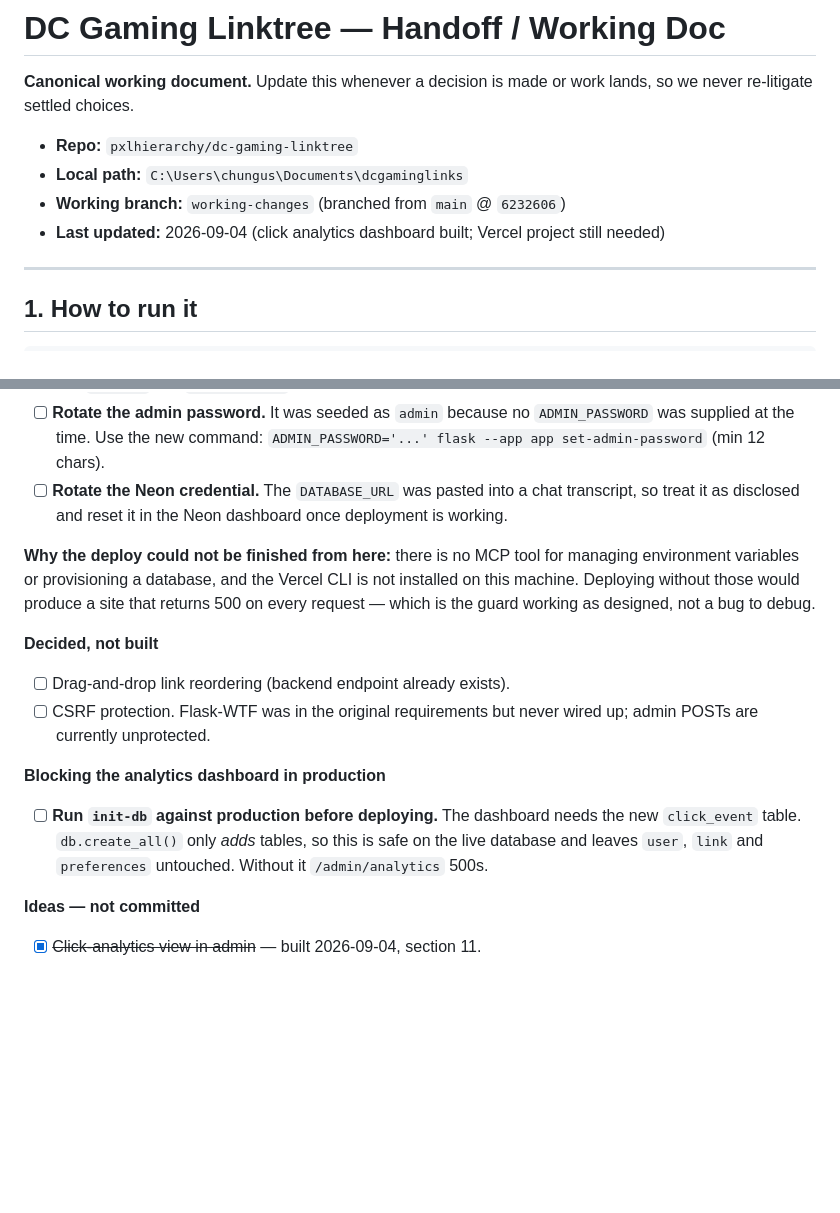
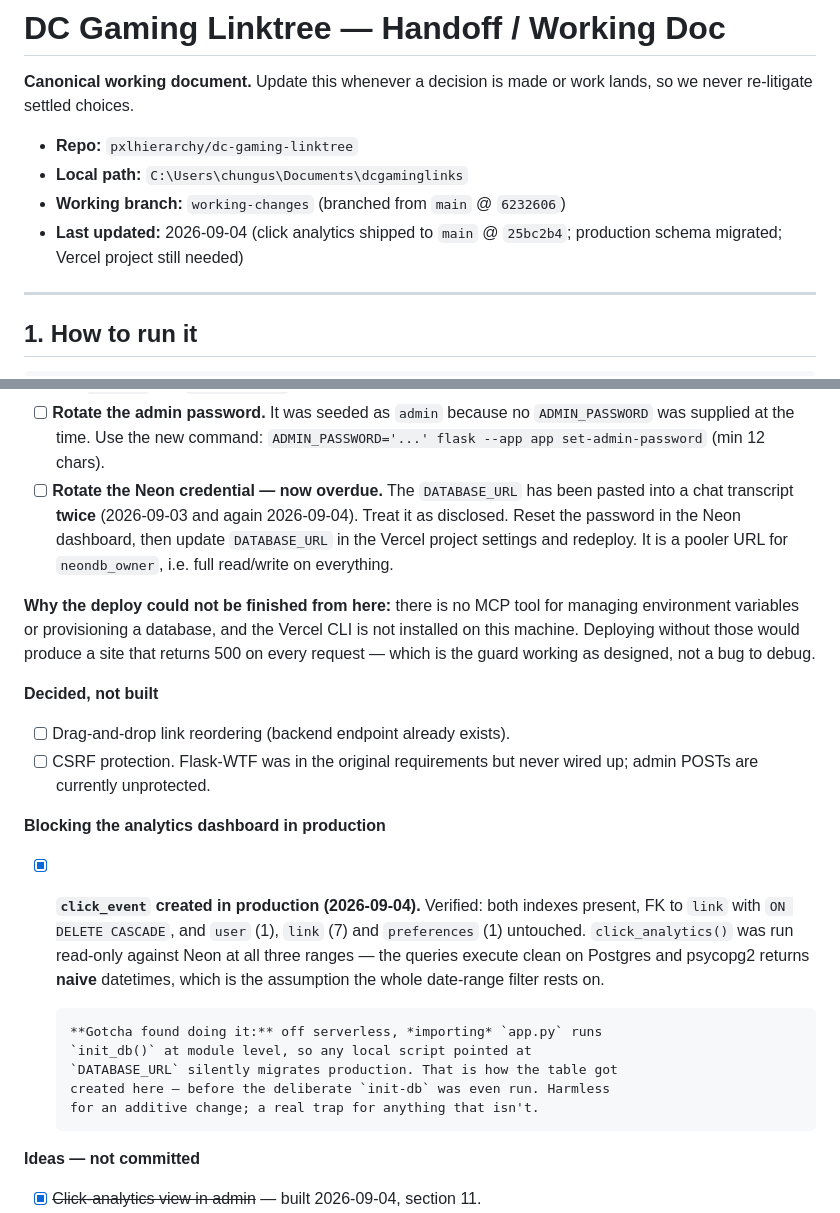
Before and after one commit to pxlhierarchy/dc-gaming-linktree, a Markdown page: HANDOFF.md, 2 parts joined by grey strips. Drawn GitHub-style; blank space fills up the shorter version.

Commit message:
Record production schema migration in handoff
click_event now exists on Neon: indexes, cascade FK and existing data all
verified, and the analytics queries were run read-only against Postgres
to confirm psycopg2 returns naive datetimes as the range filter assumes.

Notes the trap found on the way: off serverless, importing app.py runs
init_db() at module level, so any local script pointed at DATABASE_URL
migrates production without being asked to.

Co-Authored-By: Claude Opus 5 (1M context) <noreply@anthropic.com>
Claude-Session: https://claude.ai/code/session_019ZgaNyQRTcMd1zKpsu2wL6

```diff
--- a/HANDOFF.md
+++ b/HANDOFF.md
@@ -6,7 +6,7 @@ lands, so we never re-litigate settled choices.
 - **Repo:** `pxlhierarchy/dc-gaming-linktree`
 - **Local path:** `C:\Users\chungus\Documents\dcgaminglinks`
 - **Working branch:** `working-changes` (branched from `main` @ `6232606`)
-- **Last updated:** 2026-09-04 (click analytics dashboard built; Vercel project still needed)
+- **Last updated:** 2026-09-04 (click analytics shipped to `main` @ `25bc2b4`; production schema migrated; Vercel project still needed)
 
 ---
 
@@ -397,9 +397,12 @@ Gear was removed on 2026-09-03 — see section 8.
 - [ ] **Rotate the admin password.** It was seeded as `admin` because no
       `ADMIN_PASSWORD` was supplied at the time. Use the new command:
       `ADMIN_PASSWORD='...' flask --app app set-admin-password` (min 12 chars).
-- [ ] **Rotate the Neon credential.** The `DATABASE_URL` was pasted into a chat
-      transcript, so treat it as disclosed and reset it in the Neon dashboard
-      once deployment is working.
+- [ ] **Rotate the Neon credential — now overdue.** The `DATABASE_URL` has been
+      pasted into a chat transcript **twice** (2026-09-03 and again
+      2026-09-04). Treat it as disclosed. Reset the password in the Neon
+      dashboard, then update `DATABASE_URL` in the Vercel project settings and
+      redeploy. It is a pooler URL for `neondb_owner`, i.e. full read/write on
+      everything.
 
 **Why the deploy could not be finished from here:** there is no MCP tool for
 managing environment variables or provisioning a database, and the Vercel CLI
@@ -413,10 +416,18 @@ a bug to debug.
       wired up; admin POSTs are currently unprotected.
 
 **Blocking the analytics dashboard in production**
-- [ ] **Run `init-db` against production before deploying.** The dashboard
-      needs the new `click_event` table. `db.create_all()` only *adds* tables,
-      so this is safe on the live database and leaves `user`, `link` and
-      `preferences` untouched. Without it `/admin/analytics` 500s.
+- [x] **`click_event` created in production (2026-09-04).** Verified: both
+      indexes present, FK to `link` with `ON DELETE CASCADE`, and `user` (1),
+      `link` (7) and `preferences` (1) untouched. `click_analytics()` was run
+      read-only against Neon at all three ranges — the queries execute clean on
+      Postgres and psycopg2 returns **naive** datetimes, which is the
+      assumption the whole date-range filter rests on.
+
+      **Gotcha found doing it:** off serverless, *importing* `app.py` runs
+      `init_db()` at module level, so any local script pointed at
+      `DATABASE_URL` silently migrates production. That is how the table got
+      created here — before the deliberate `init-db` was even run. Harmless
+      for an additive change; a real trap for anything that isn't.
 
 **Ideas — not committed**
 - [x] ~~Click-analytics view in admin~~ — built 2026-09-04, section 11.
```
